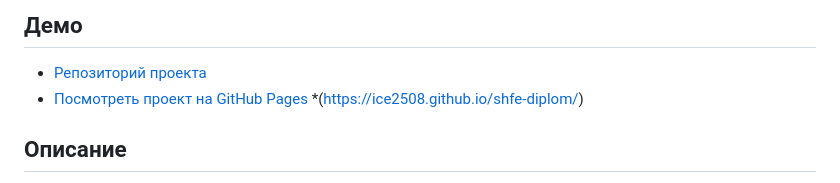
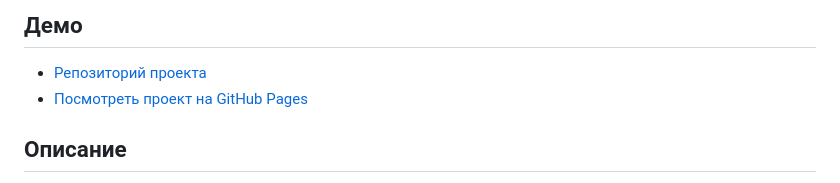
Before and after one commit to Ice2508/shfe-diplom, a Markdown page: Readme.md, the part around the change. Drawn GitHub-style.

Commit message:
задание выполнено

```diff
--- a/Readme.md
+++ b/Readme.md
@@ -4,7 +4,7 @@
 
 ## Демо
 - [Репозиторий проекта](https://github.com/Ice2508/shfe-diplom)
-- [Посмотреть проект на GitHub Pages](https://ice2508.github.io/shfe-diplom/) *(https://ice2508.github.io/shfe-diplom/)
+- [Посмотреть проект на GitHub Pages](https://ice2508.github.io/shfe-diplom/)
 
 ## Описание
 «Идем в кино» — это удобный сервис для покупки билетов на киносеансы и управления кинотеатром. Пользователи могут выбрать фильм, зал и сеанс, забронировать места и получить QR-код для входа. Администраторы через панель управления настраивают залы, фильмы, сеансы, цены и контролируют продажи билетов.
```
